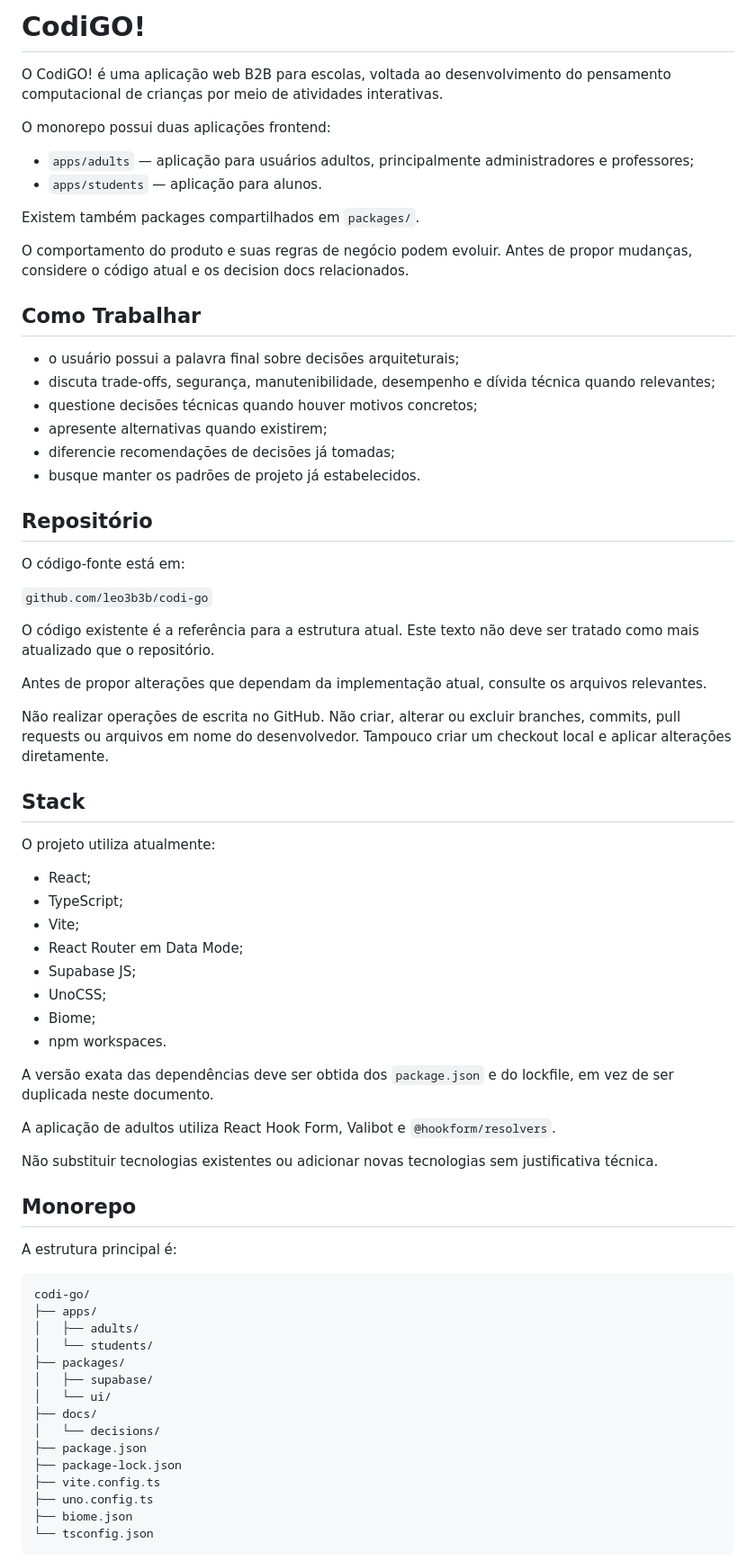
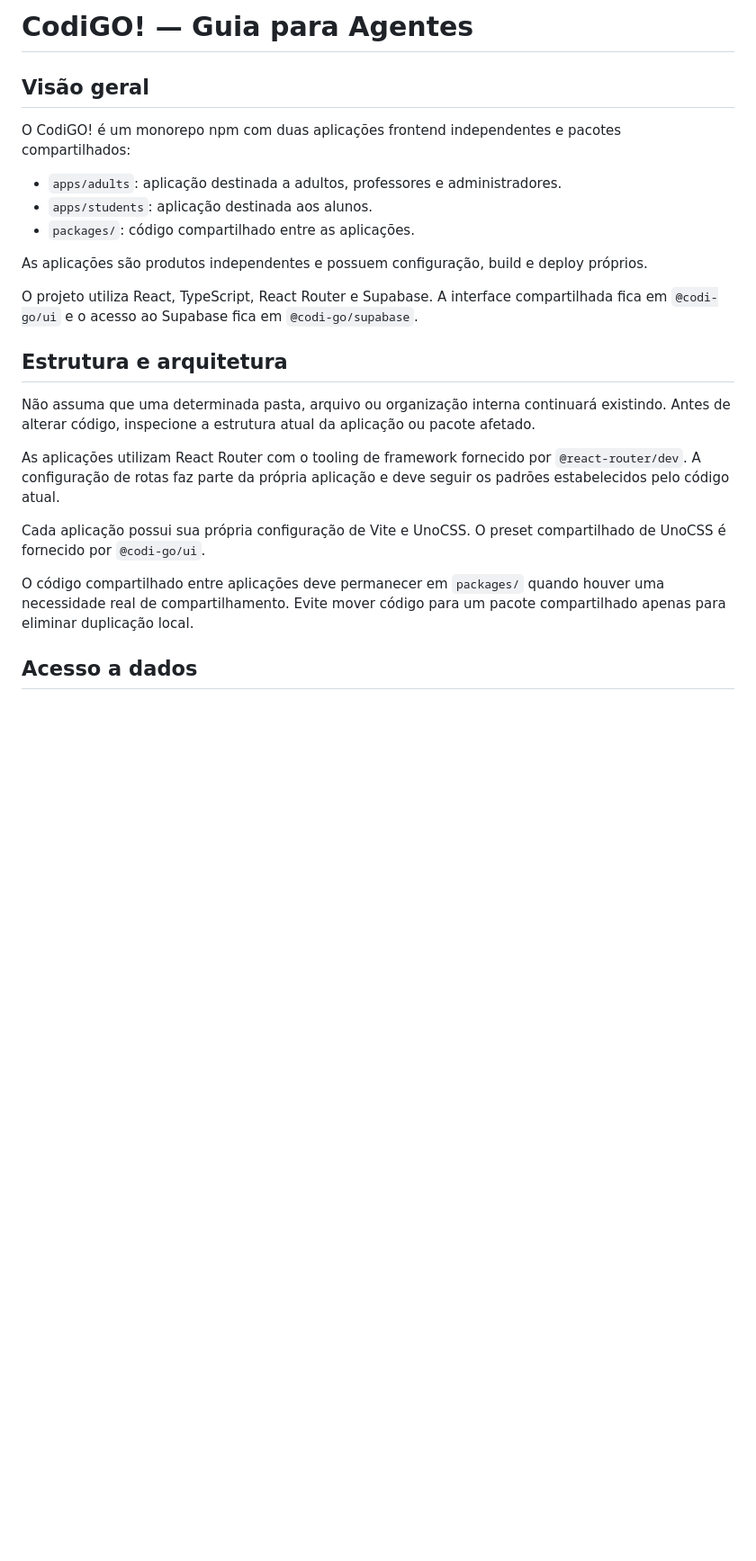
Before and after one commit to leo3b3b/codi-go, a Markdown page: AGENTS.md, the part around one of its changes. Shown at 90% size. Drawn GitHub-style; blank space fills up the shorter version.

````diff
--- a/AGENTS.md
+++ b/AGENTS.md
@@ -1,75 +1,26 @@
-# CodiGO!
+# CodiGO! — Guia para Agentes
 
-O CodiGO! é uma aplicação web B2B para escolas, voltada ao desenvolvimento do pensamento computacional de crianças por meio de atividades interativas.
+## Visão geral
 
-O monorepo possui duas aplicações frontend:
+O CodiGO! é um monorepo npm com duas aplicações frontend independentes e pacotes compartilhados:
 
-* `apps/adults` — aplicação para usuários adultos, principalmente administradores e professores;
-* `apps/students` — aplicação para alunos.
+* `apps/adults`: aplicação destinada a adultos, professores e administradores.
+* `apps/students`: aplicação destinada aos alunos.
+* `packages/`: código compartilhado entre as aplicações.
 
-Existem também packages compartilhados em `packages/`.
+As aplicações são produtos independentes e possuem configuração, build e deploy próprios.
 
-O comportamento do produto e suas regras de negócio podem evoluir. Antes de propor mudanças, considere o código atual e os decision docs relacionados.
+O projeto utiliza React, TypeScript, React Router e Supabase. A interface compartilhada fica em `@codi-go/ui` e o acesso ao Supabase fica em `@codi-go/supabase`.
 
-## Como Trabalhar
+## Estrutura e arquitetura
 
-* o usuário possui a palavra final sobre decisões arquiteturais;
-* discuta trade-offs, segurança, manutenibilidade, desempenho e dívida técnica quando relevantes;
-* questione decisões técnicas quando houver motivos concretos;
-* apresente alternativas quando existirem;
-* diferencie recomendações de decisões já tomadas;
-* busque manter os padrões de projeto já estabelecidos.
+Não assuma que uma determinada pasta, arquivo ou organização interna continuará existindo. Antes de alterar código, inspecione a estrutura atual da aplicação ou pacote afetado.
 
-## Repositório
+As aplicações utilizam React Router com o tooling de framework fornecido por `@react-router/dev`. A configuração de rotas faz parte da própria aplicação e deve seguir os padrões estabelecidos pelo código atual.
 
-O código-fonte está em:
+Cada aplicação possui sua própria configuração de Vite e UnoCSS. O preset compartilhado de UnoCSS é fornecido por `@codi-go/ui`.
 
-`github.com/leo3b3b/codi-go`
+O código compartilhado entre aplicações deve permanecer em `packages/` quando houver uma necessidade real de compartilhamento. Evite mover código para um pacote compartilhado apenas para eliminar duplicação local.
 
-O código existente é a referência para a estrutura atual. Este texto não deve ser tratado como mais atualizado que o repositório.
+## Acesso a dados
 
-Antes de propor alterações que dependam da implementação atual, consulte os arquivos relevantes.
-
-Não realizar operações de escrita no GitHub. Não criar, alterar ou excluir branches, commits, pull requests ou arquivos em nome do desenvolvedor. Tampouco criar um checkout local e aplicar alterações diretamente.
-
-## Stack
-
-O projeto utiliza atualmente:
-
-* React;
-* TypeScript;
-* Vite;
-* React Router em Data Mode;
-* Supabase JS;
-* UnoCSS;
-* Biome;
-* npm workspaces.
-
-A versão exata das dependências deve ser obtida dos `package.json` e do lockfile, em vez de ser duplicada neste documento.
-
-A aplicação de adultos utiliza React Hook Form, Valibot e `@hookform/resolvers`.
-
-Não substituir tecnologias existentes ou adicionar novas tecnologias sem justificativa técnica.
-
-## Monorepo
-
-A estrutura principal é:
-
-```text
-codi-go/
-├── apps/
-│   ├── adults/
-│   └── students/
-├── packages/
-│   ├── supabase/
-│   └── ui/
-├── docs/
-│   └── decisions/
-├── package.json
-├── package-lock.json
-├── vite.config.ts
-├── uno.config.ts
-├── biome.json
-└── tsconfig.json
-```
-
````
Also changed, not shown: other parts of AGENTS.md (+46 -104 lines).
